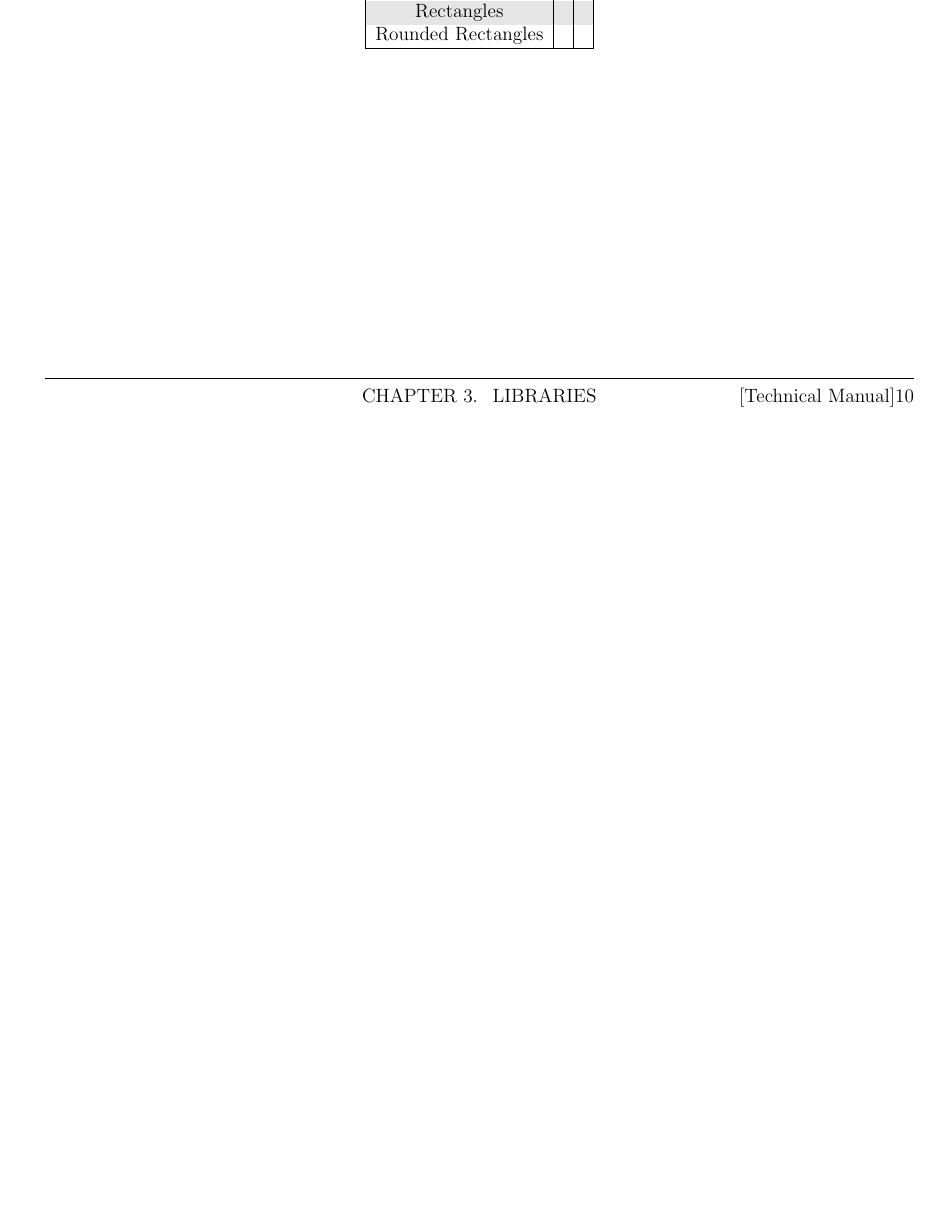
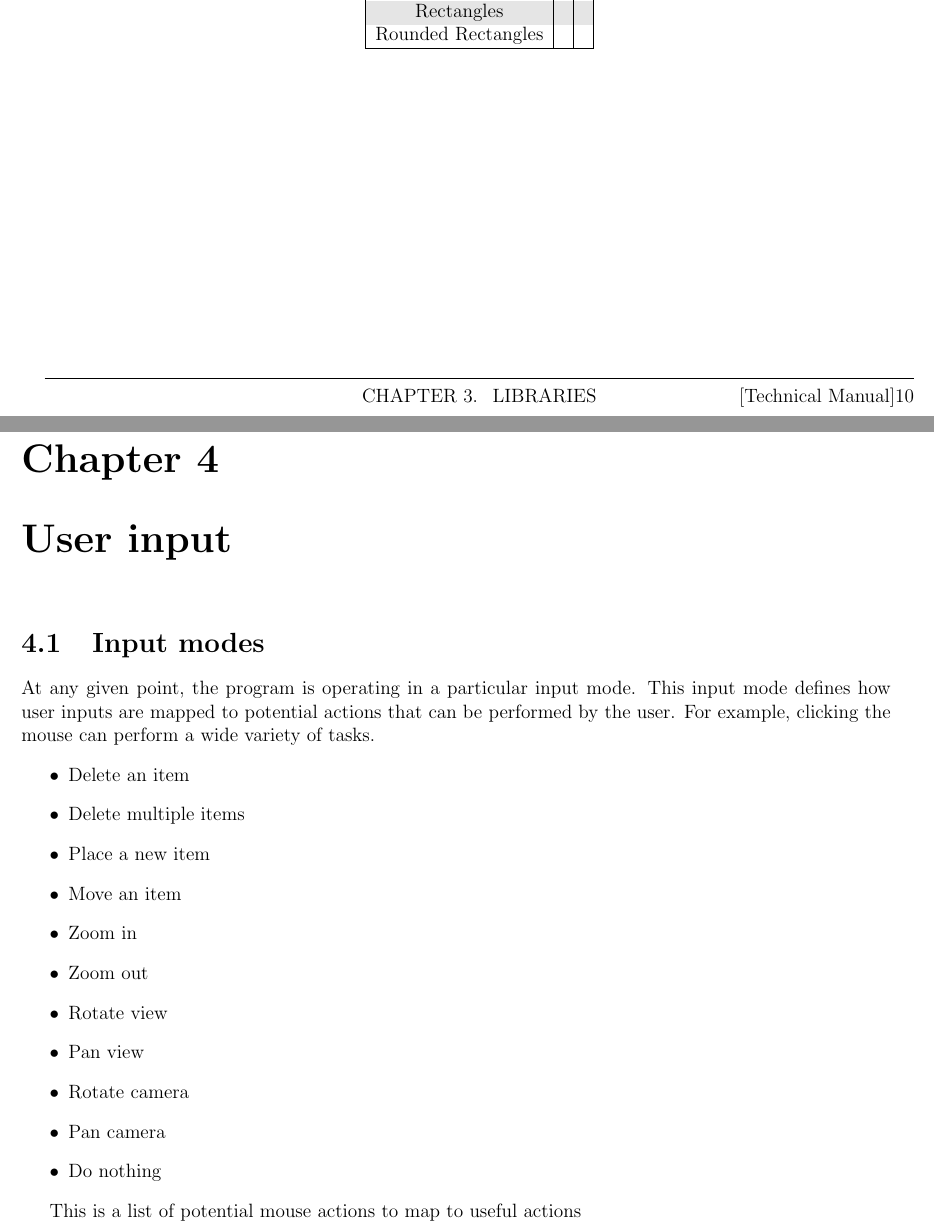
Before and after one commit to uglyoldbob/electronics_design, a LaTeX book (technical_details.tex): part of page 10 of 10 before the commit and two parts of pages 10 and 11 of 12 after it, the two joined at a grey line, cut so that both start at the same text, the shorter picture padded with empty space. Compiled offline with pdfLaTeX.

Commit message:
Start documentation on user input concepts.

```diff
--- a/technical_details.tex
+++ b/technical_details.tex
@@ -114,3 +114,23 @@ Points are defined by the schematic element. These points are referenced where r
 \end {tabular}
 \end {center}
 
+\chapter {User input}
+
+\section {Input modes}
+At any given point, the program is operating in a particular input mode. This input mode defines how user inputs are mapped to potential actions that can be performed by the user. For example, clicking the mouse can perform a wide variety of tasks.
+\begin {itemize}
+\item Delete an item
+\item Delete multiple items
+\item Place a new item
+\item Move an item
+\item Zoom in
+\item Zoom out
+\item Rotate view
+\item Pan view
+\item Rotate camera
+\item Pan camera
+\item Do nothing
+\end {itemize}
+
+This is a list of potential mouse actions to map to useful actions
+\begin {itemize}
```
Also changed, not shown: technical_details.tex (32 more changed lines).
